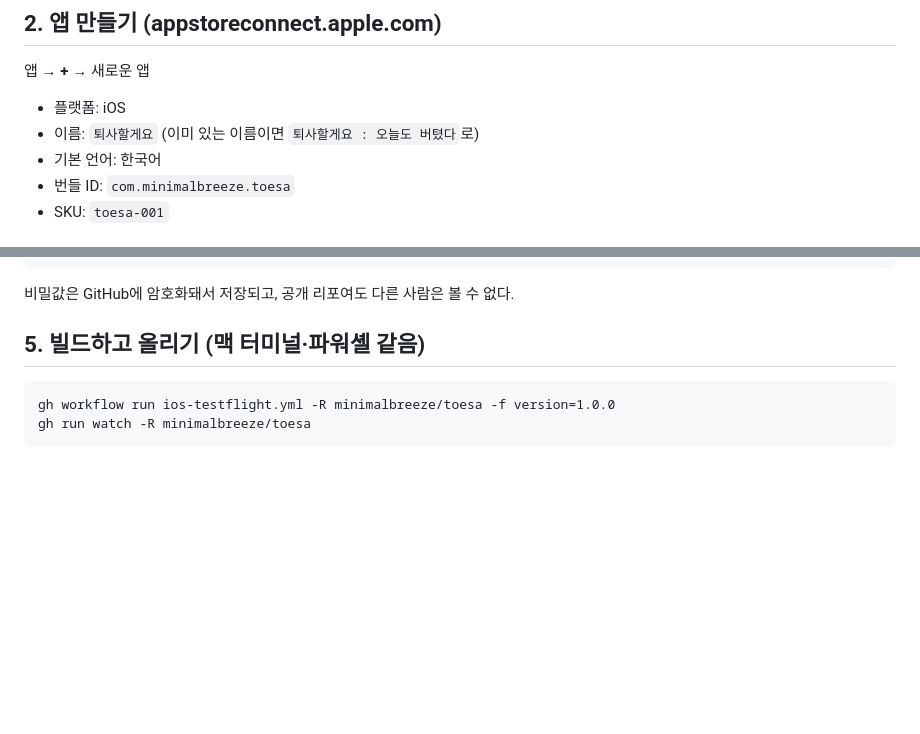
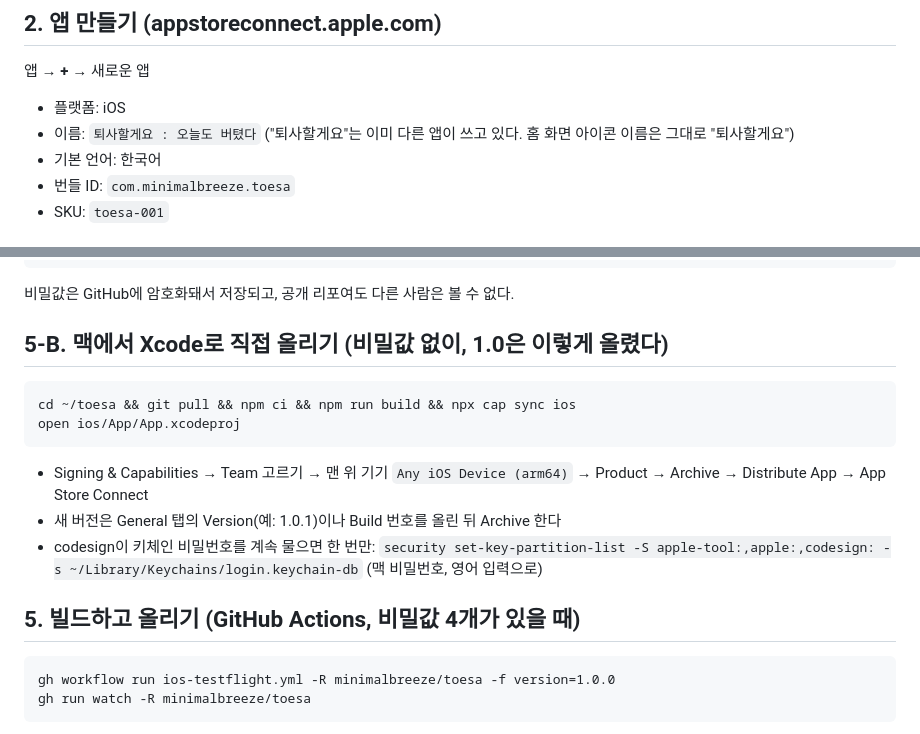
Before and after one commit to minimalbreeze/toesa, a Markdown page: RELEASE-iOS.md, 2 parts joined by grey strips. Drawn GitHub-style; blank space fills up the shorter version.

Commit message:
출시 안내: 앱스토어 이름(퇴사할게요 : 오늘도 버텼다)과 맥 Xcode로 올리는 방법
Co-Authored-By: Claude Opus 5.5 <noreply@anthropic.com>
Claude-Session: https://claude.ai/code/session_01W9Psqa1gGdKNS4rF76mtMk

````diff
--- a/RELEASE-iOS.md
+++ b/RELEASE-iOS.md
@@ -20,7 +20,7 @@ Certificates, Identifiers & Profiles → Identifiers → **+** → App IDs → A
 ## 2. 앱 만들기 (appstoreconnect.apple.com)
 앱 → **+** → 새로운 앱
 - 플랫폼: iOS
-- 이름: `퇴사할게요` (이미 있는 이름이면 `퇴사할게요 : 오늘도 버텼다`로)
+- 이름: `퇴사할게요 : 오늘도 버텼다` ("퇴사할게요"는 이미 다른 앱이 쓰고 있다. 홈 화면 아이콘 이름은 그대로 "퇴사할게요")
 - 기본 언어: 한국어
 - 번들 ID: `com.minimalbreeze.toesa`
 - SKU: `toesa-001`
@@ -55,7 +55,16 @@ Get-Content -Raw "$HOME\Downloads\AuthKey_키ID.p8" | gh secret set ASC_KEY_P8 -
 ```
 비밀값은 GitHub에 암호화돼서 저장되고, 공개 리포여도 다른 사람은 볼 수 없다.
 
-## 5. 빌드하고 올리기 (맥 터미널·파워셸 같음)
+## 5-B. 맥에서 Xcode로 직접 올리기 (비밀값 없이, 1.0은 이렇게 올렸다)
+```zsh
+cd ~/toesa && git pull && npm ci && npm run build && npx cap sync ios
+open ios/App/App.xcodeproj
+```
+- Signing & Capabilities → Team 고르기 → 맨 위 기기 `Any iOS Device (arm64)` → Product → Archive → Distribute App → App Store Connect
+- 새 버전은 General 탭의 Version(예: 1.0.1)이나 Build 번호를 올린 뒤 Archive 한다
+- codesign이 키체인 비밀번호를 계속 물으면 한 번만: `security set-key-partition-list -S apple-tool:,apple:,codesign: -s ~/Library/Keychains/login.keychain-db` (맥 비밀번호, 영어 입력으로)
+
+## 5. 빌드하고 올리기 (GitHub Actions, 비밀값 4개가 있을 때)
 ```
 gh workflow run ios-testflight.yml -R minimalbreeze/toesa -f version=1.0.0
 gh run watch -R minimalbreeze/toesa
````
